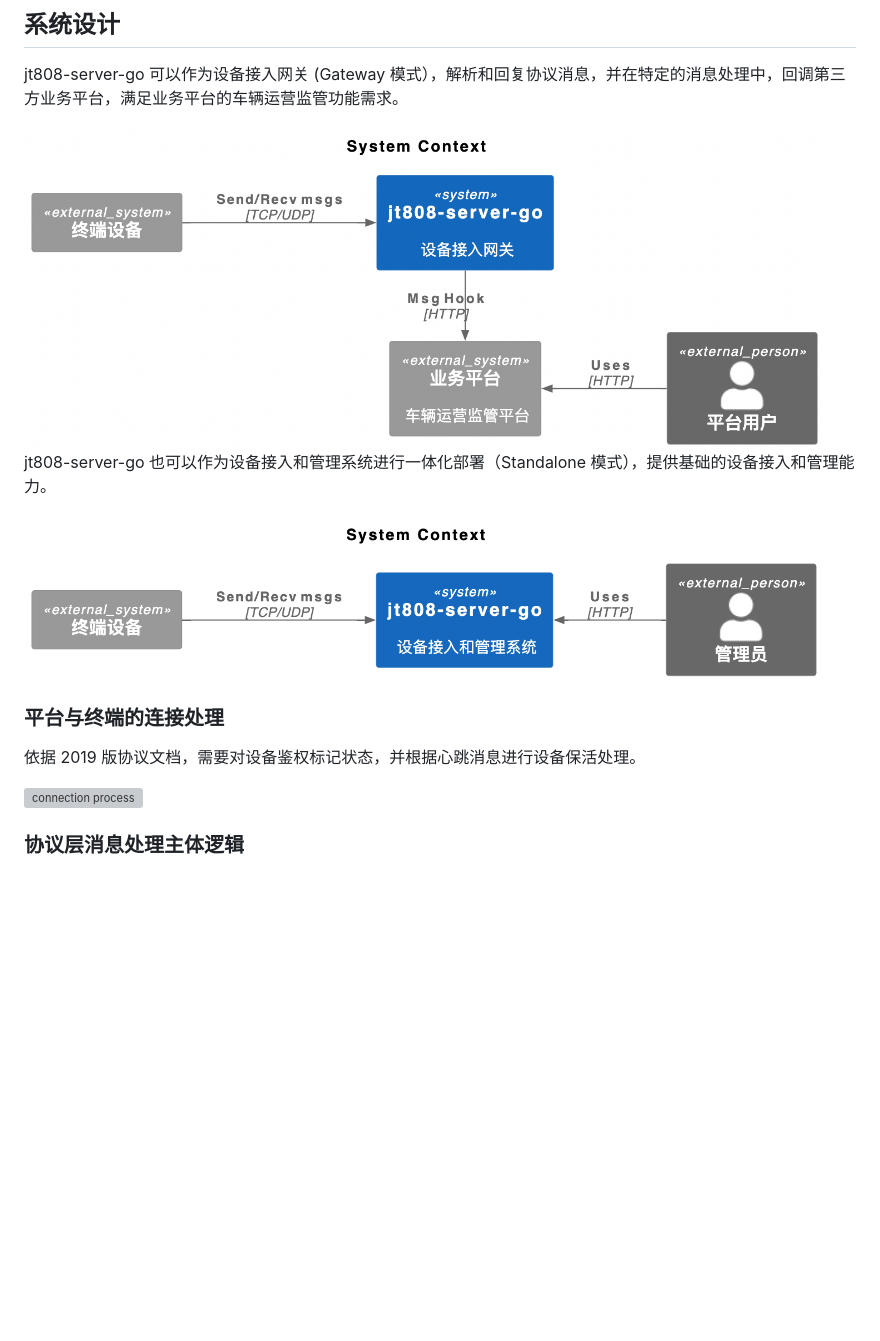
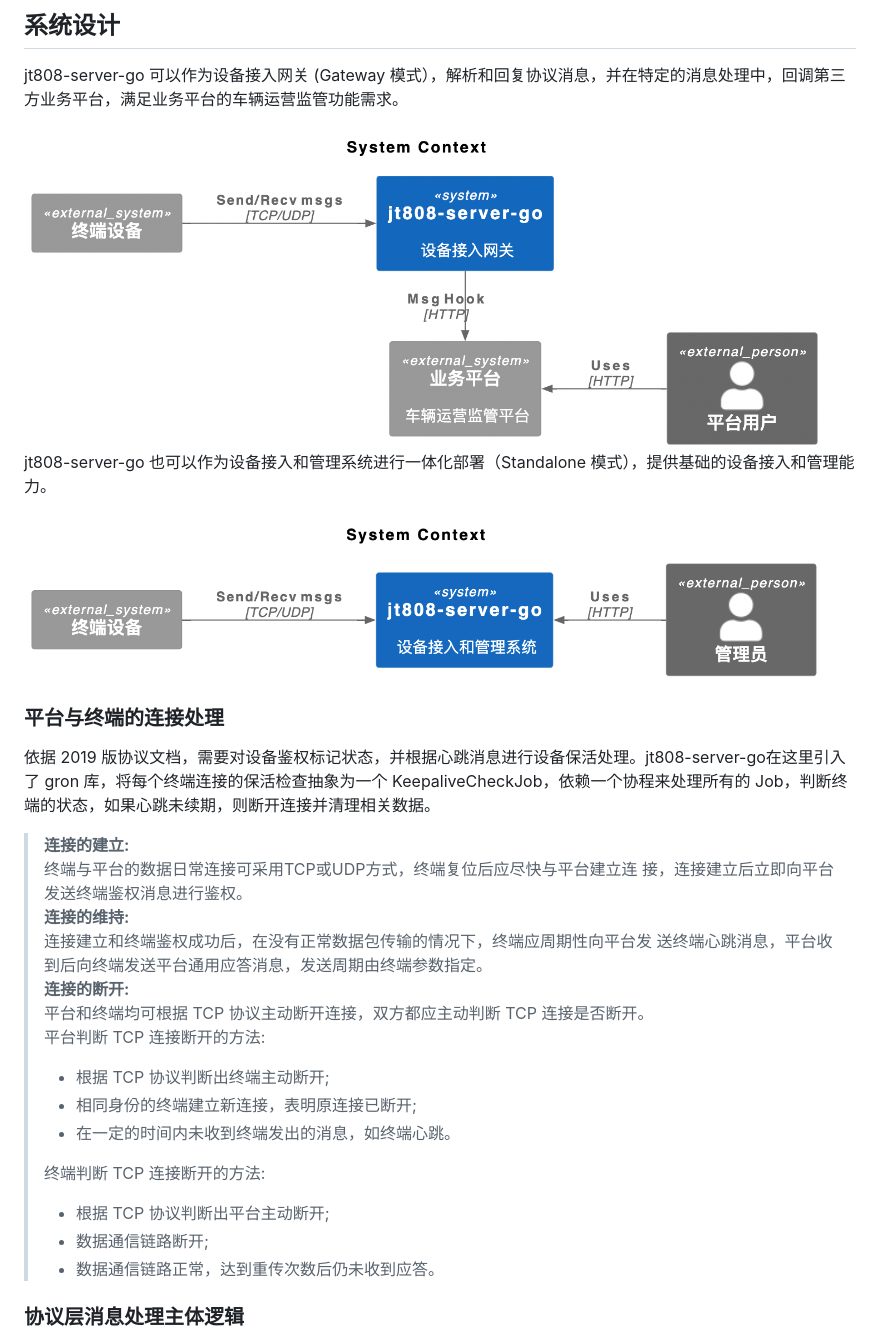
Before and after one commit to fakeyanss/jt808-server-go, a Markdown page: README.md, the part around one of its changes. Drawn GitHub-style; blank space fills up the shorter version; grey boxes are pictures that could not be loaded.

````diff
--- a/README.md
+++ b/README.md
@@ -56,7 +56,7 @@
 
 jt808-server-go 可以作为设备接入网关 (Gateway 模式），解析和回复协议消息，并在特定的消息处理中，回调第三方业务平台，满足业务平台的车辆运营监管功能需求。
 
-<img src=".doc/../docs/.asset/system-context-1.png" alt="system context 1" width="800">
+<img src="docs/.asset/system-context-1.png" alt="system context 1" width="800">
 
 <!--
 ```plantuml
@@ -81,7 +81,7 @@ Rel_Neighbor(jt808serv, webapp, "Msg Hook", "HTTP")
 
 jt808-server-go 也可以作为设备接入和管理系统进行一体化部署（Standalone 模式），提供基础的设备接入和管理能力。
 
-<img src=".doc/../docs/.asset/system-context-2.png" alt="system context 2" width="800">
+<img src="docs/.asset/system-context-2.png" alt="system context 2" width="800">
 
 <!--
 ```plantuml
@@ -104,9 +104,23 @@ Rel_Left(admin, jt808serv, "Uses", "HTTP")
 
 ### 平台与终端的连接处理
 
-依据 2019 版协议文档，需要对设备鉴权标记状态，并根据心跳消息进行设备保活处理。
+依据 2019 版协议文档，需要对设备鉴权标记状态，并根据心跳消息进行设备保活处理。jt808-server-go在这里引入了 gron 库，将每个终端连接的保活检查抽象为一个 KeepaliveCheckJob，依赖一个协程来处理所有的 Job，判断终端的状态，如果心跳未续期，则断开连接并清理相关数据。
 
-<img src="https://ghproxy.com/https://raw.githubusercontent.com/fakeyanss/imgplace/master/2023/2023-02-07_20230207140003.png" alt="connection process" width="600">
+> **连接的建立:**
+> 终端与平台的数据日常连接可采用TCP或UDP方式，终端复位后应尽快与平台建立连 接，连接建立后立即向平台发送终端鉴权消息进行鉴权。
+> **连接的维持:**
+> 连接建立和终端鉴权成功后，在没有正常数据包传输的情况下，终端应周期性向平台发 送终端心跳消息，平台收到后向终端发送平台通用应答消息，发送周期由终端参数指定。
+> **连接的断开:**
+> 平台和终端均可根据 TCP 协议主动断开连接，双方都应主动判断 TCP 连接是否断开。
+> 平台判断 TCP 连接断开的方法:
+> - 根据 TCP 协议判断出终端主动断开;
+> - 相同身份的终端建立新连接，表明原连接已断开;
+> - 在一定的时间内未收到终端发出的消息，如终端心跳。
+>
+> 终端判断 TCP 连接断开的方法:
+> - 根据 TCP 协议判断出平台主动断开;
+> - 数据通信链路断开;
+> - 数据通信链路正常，达到重传次数后仍未收到应答。
 
 ### 协议层消息处理主体逻辑
 
````
Also changed, not shown: other parts of README.md (+69 -30 lines), docs/.asset/jt808msg_example.png (added), docs/.asset/packet_data.png (added), docs/.asset/packet_data_example.png (added), docs/.asset/pipeline_component.png (added), docs/.asset/sequence_device_manage.png (added), docs/.asset/sequence_location_alarm.png (added), 2 other files.
